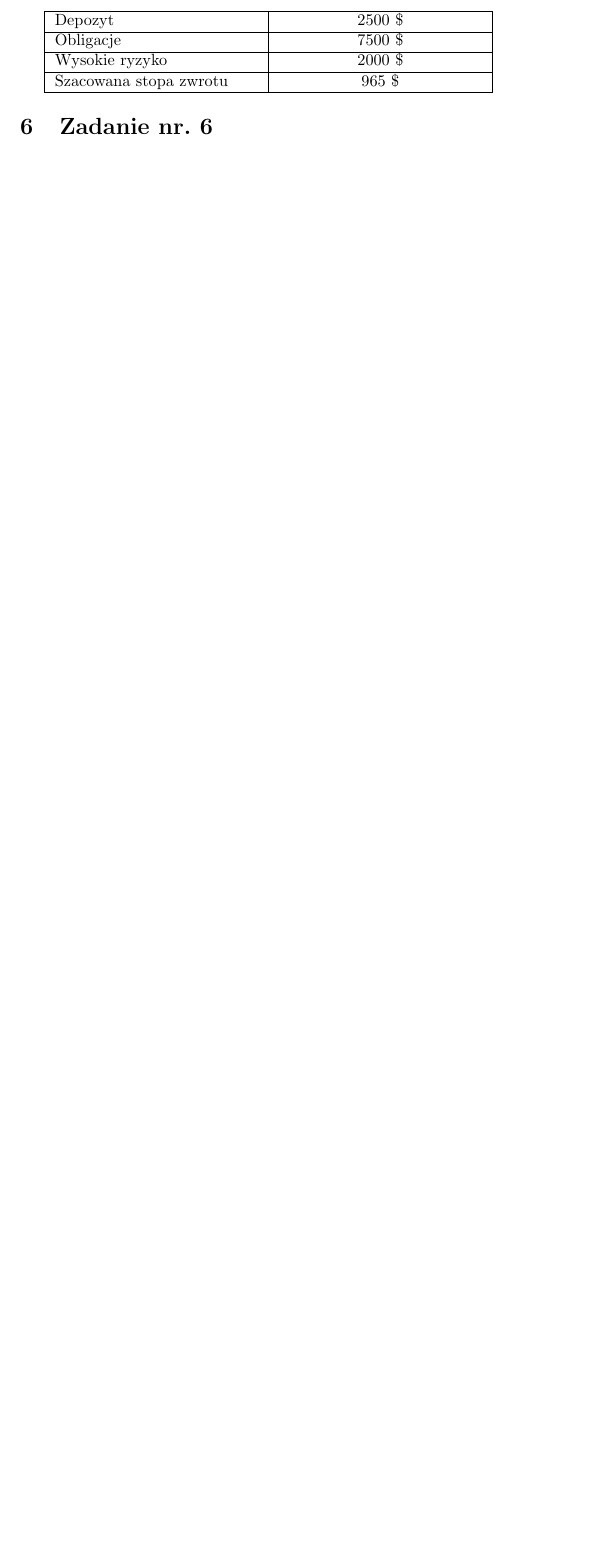
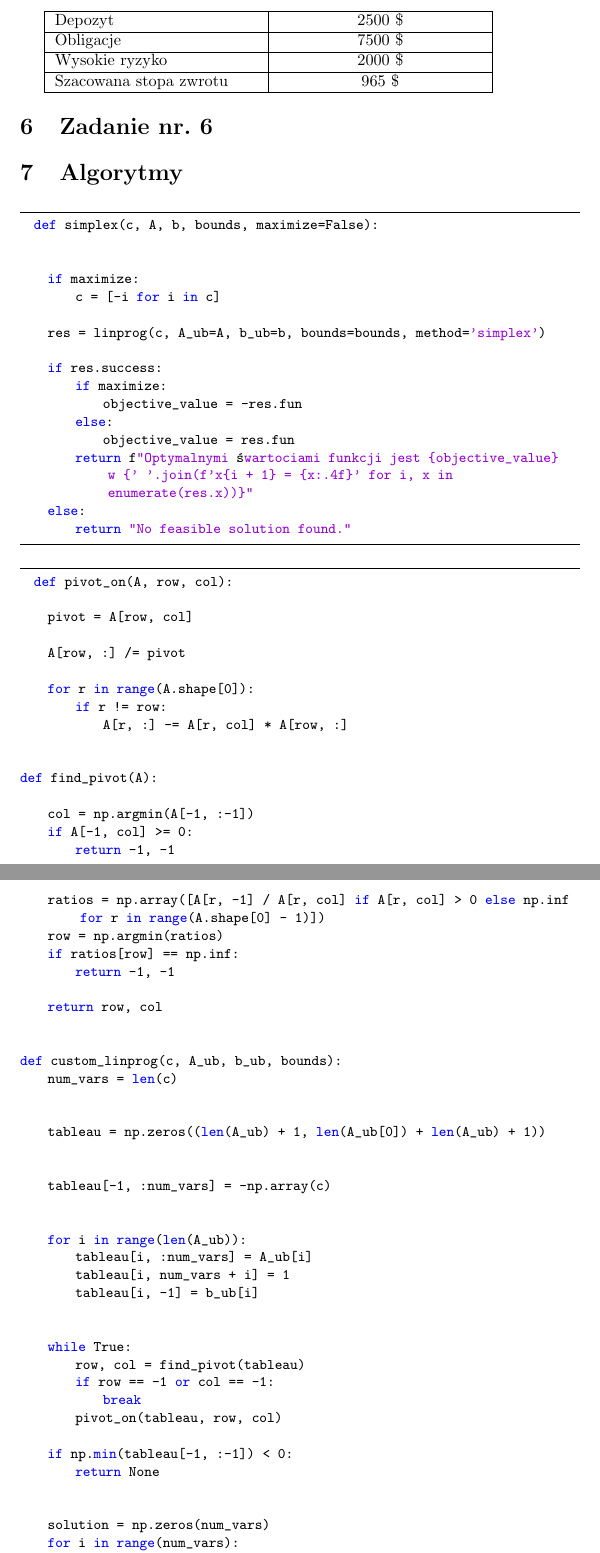
Before and after one commit to zaku0101/numerical_methods, a LaTeX document (lab6/tex/raport6.tex): part of page 8 of 8 before the commit and two parts of pages 8 and 9 of 9 after it, the two joined at a grey line, cut so that both start at the same text, the shorter picture padded with empty space. Compiled offline with pdfLaTeX.

Commit message:
dodane algorytmy

```diff
--- a/lab6/tex/raport6.tex
+++ b/lab6/tex/raport6.tex
@@ -286,4 +286,83 @@ Szacowana stopa zwrotu  & 965 \$  \\
 
 \section{Zadanie nr. 6}
 
+\section{Algorytmy}
+\begin{lstlisting}
+  def simplex(c, A, b, bounds, maximize=False):
+
+
+    if maximize:
+        c = [-i for i in c]
+
+    res = linprog(c, A_ub=A, b_ub=b, bounds=bounds, method='simplex')
+
+    if res.success:
+        if maximize:
+            objective_value = -res.fun
+        else:
+            objective_value = res.fun
+        return f"Optymalnymi wartościami funkcji jest {objective_value} w {' '.join(f'x{i + 1} = {x:.4f}' for i, x in enumerate(res.x))}"
+    else:
+        return "No feasible solution found."
+\end{lstlisting}
+\begin{lstlisting}
+  def pivot_on(A, row, col):
+
+    pivot = A[row, col]
+
+    A[row, :] /= pivot
+
+    for r in range(A.shape[0]):
+        if r != row:
+            A[r, :] -= A[r, col] * A[row, :]
+
+
+def find_pivot(A):
+
+    col = np.argmin(A[-1, :-1])
+    if A[-1, col] >= 0:
+        return -1, -1
+
+
+    ratios = np.array([A[r, -1] / A[r, col] if A[r, col] > 0 else np.inf for r in range(A.shape[0] - 1)])
+    row = np.argmin(ratios)
+    if ratios[row] == np.inf:
+        return -1, -1
+
+    return row, col
+
+
+def custom_linprog(c, A_ub, b_ub, bounds):
+    num_vars = len(c)
+
+
+    tableau = np.zeros((len(A_ub) + 1, len(A_ub[0]) + len(A_ub) + 1))
+
+
+    tableau[-1, :num_vars] = -np.array(c)
+
+
+    for i in range(len(A_ub)):
+        tableau[i, :num_vars] = A_ub[i]
+        tableau[i, num_vars + i] = 1
+        tableau[i, -1] = b_ub[i]
+
+
+    while True:
+        row, col = find_pivot(tableau)
+        if row == -1 or col == -1:
+            break
+        pivot_on(tableau, row, col)
+
+    if np.min(tableau[-1, :-1]) < 0:
+        return None
+
+
+    solution = np.zeros(num_vars)
+    for i in range(num_vars):
+        if np.sum(tableau[:, i] == 1) == 1 and np.sum(tableau[:, i] != 0) == 1:
+            solution[i] = tableau[np.where(tableau[:, i] == 1)[0], -1]
+
+    return solution, tableau[-1, -1]
+\end{lstlisting}
 \end{document}
```
Also changed, not shown: lab6/tex/raport6.pdf, 5 other files.
